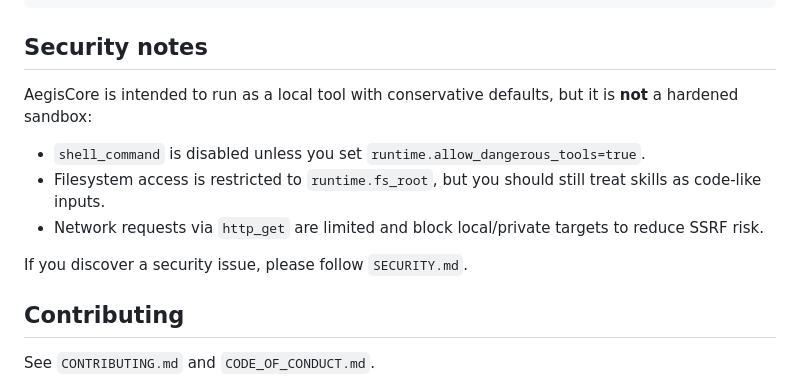
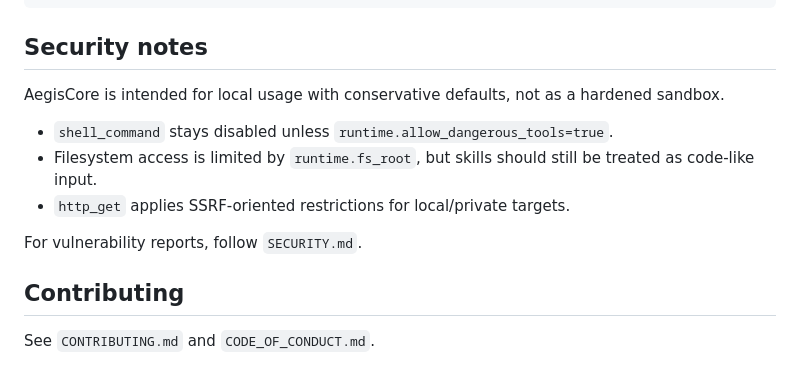
Before and after one commit to edujbarrios/AegisCore, a Markdown page: README.md, the part around one of its changes. Drawn GitHub-style.

```diff
--- a/README.md
+++ b/README.md
@@ -161,13 +170,13 @@ curl -s http://127.0.0.1:8787/health
 
 ## Security notes
 
-AegisCore is intended to run as a local tool with conservative defaults, but it is **not** a hardened sandbox:
+AegisCore is intended for local usage with conservative defaults, not as a hardened sandbox.
 
-- `shell_command` is disabled unless you set `runtime.allow_dangerous_tools=true`.
-- Filesystem access is restricted to `runtime.fs_root`, but you should still treat skills as code-like inputs.
-- Network requests via `http_get` are limited and block local/private targets to reduce SSRF risk.
+- `shell_command` stays disabled unless `runtime.allow_dangerous_tools=true`.
+- Filesystem access is limited by `runtime.fs_root`, but skills should still be treated as code-like input.
+- `http_get` applies SSRF-oriented restrictions for local/private targets.
 
-If you discover a security issue, please follow `SECURITY.md`.
+For vulnerability reports, follow `SECURITY.md`.
 
 ## Contributing
 
```
Also changed, not shown: other parts of README.md (+64 -55 lines).
